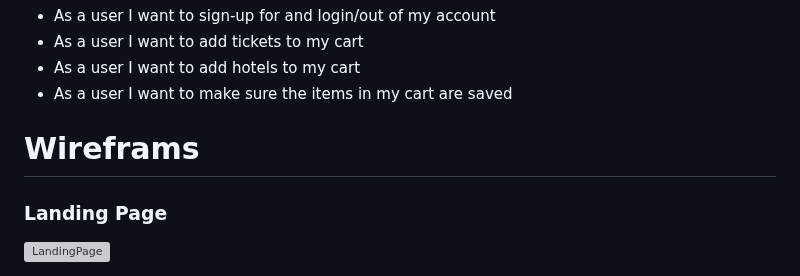
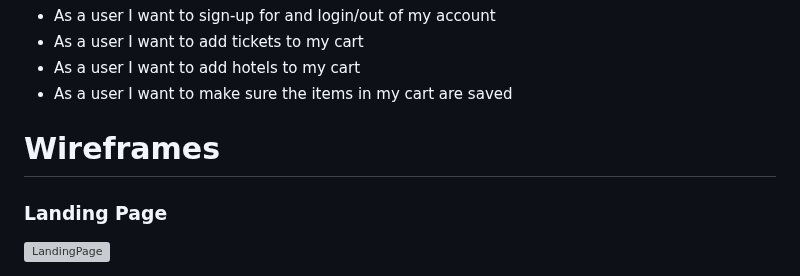
Before and after one commit to JamesAndersonIII/DisneyWorld-Website, a Markdown page: README.md, the part around the change. Rendered like a GitHub page; grey boxes are pictures that could not be loaded.

Commit message:
fixed typo

```diff
--- a/README.md
+++ b/README.md
@@ -25,7 +25,7 @@ Welcome to the Disney World Vacation Planner! This website is designed to help y
   - As a user I want to add hotels to my cart
   - As a user I want to make sure the items in my cart are saved
 
-# Wireframs
+# Wireframes
 
    ### Landing Page
    <img width="758" alt="LandingPage" src="https://user-images.githubusercontent.com/66242273/217104994-61677ef3-f791-406f-a4a2-69bc011f18d3.png">
```
